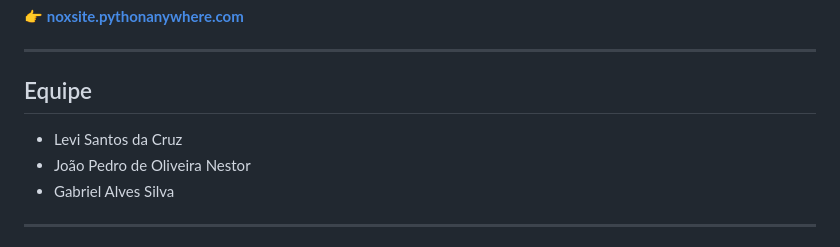
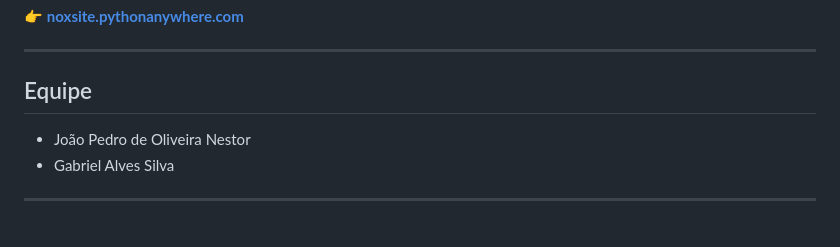
Before and after one commit to n0x-503/WebFlask, a Markdown page: README.md, the part around the change. Drawn GitHub-style.

Commit message:
Revise README content and team information
Updated the README to reflect current project details and team members.

```diff
--- a/README.md
+++ b/README.md
@@ -32,7 +32,6 @@ O site já está publicado e pode ser acessado diretamente pelo link:
 
 ## Equipe
 
-- Levi Santos da Cruz
 - João Pedro de Oliveira Nestor
 - Gabriel Alves Silva
 
```
